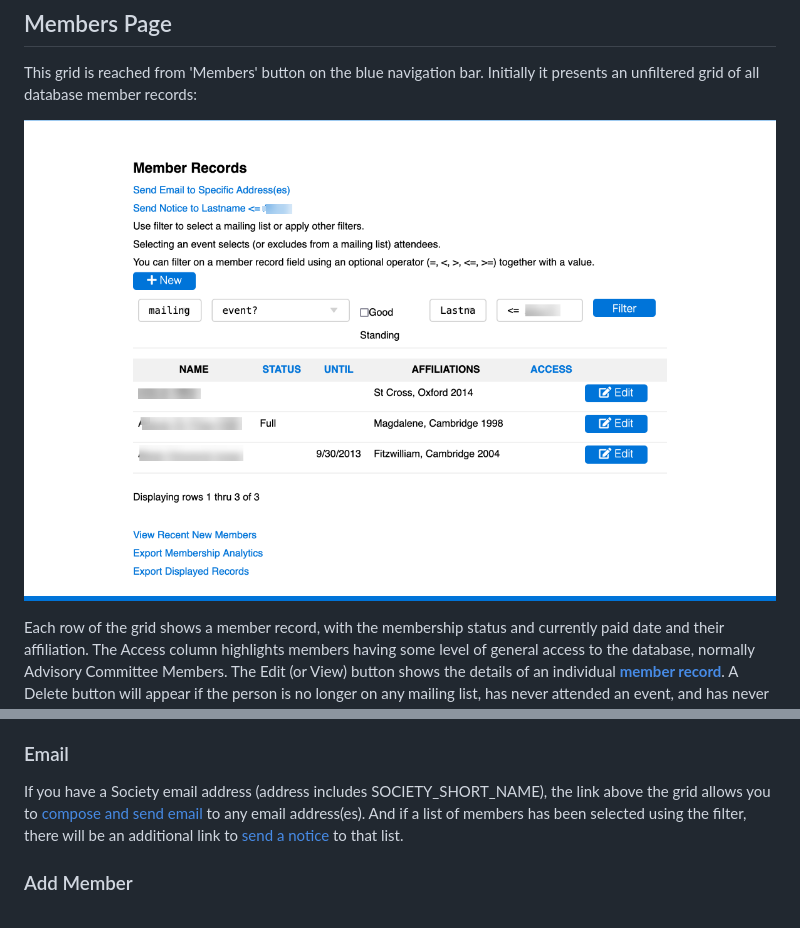
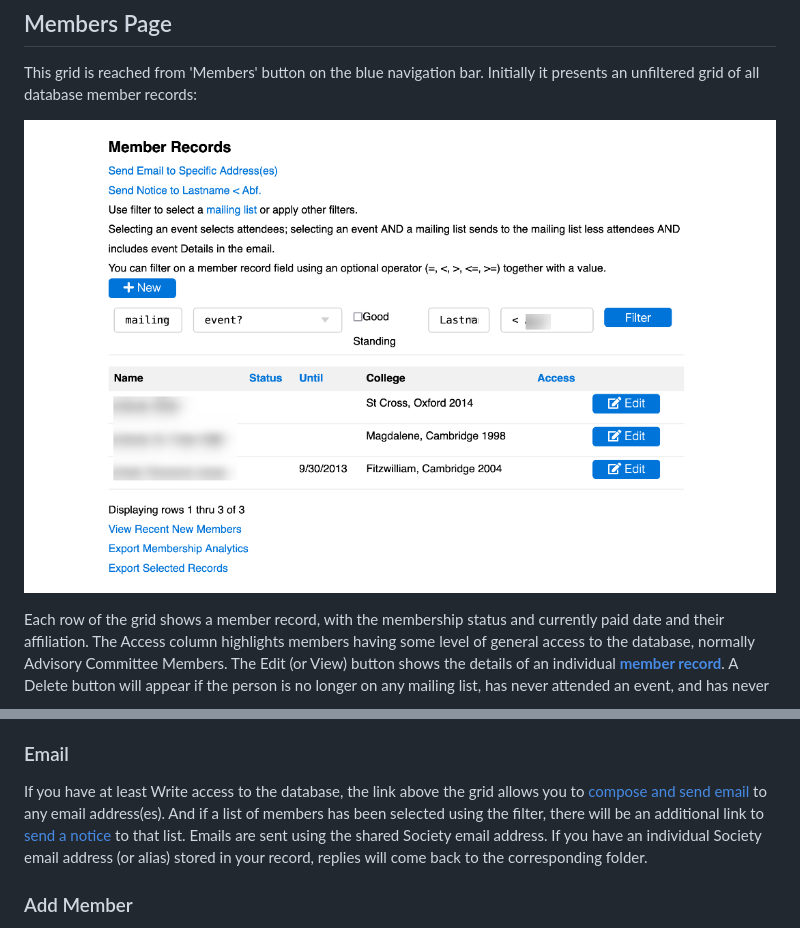
Before and after one commit to oxcamne/oxcam, a Markdown page: docs/members.md, 2 parts joined by grey strips. Rendered like a GitHub page; pictures changed too: docs/images/members.png.

```diff
--- a/docs/members.md
+++ b/docs/members.md
@@ -26,7 +26,7 @@ Each row of the grid shows a member record, with the membership status and curre
 
 ### Email
 
-If you have a Society email address (address includes SOCIETY_SHORT_NAME), the link above the grid allows you to [compose and send email](send_email.md) to any email address(es). And if a list of members has been selected using the filter, there will be an additional link to [send a notice](send_email.md) to that list.
+If you have at least Write access to the database, the link above the grid allows you to [compose and send email](send_email.md) to any email address(es). And if a list of members has been selected using the filter, there will be an additional link to [send a notice](send_email.md) to that list. Emails are sent using the shared Society email address. If you have an individual Society email address (or alias) stored in your record, replies will come back to the corresponding folder.
 
 ### Add Member
 
```
Also changed, not shown: docs/event_record.md (+9 -3 lines), docs/send_email.md (+2 -0 lines), docs/images/event_record_top.png, 3 other files.
